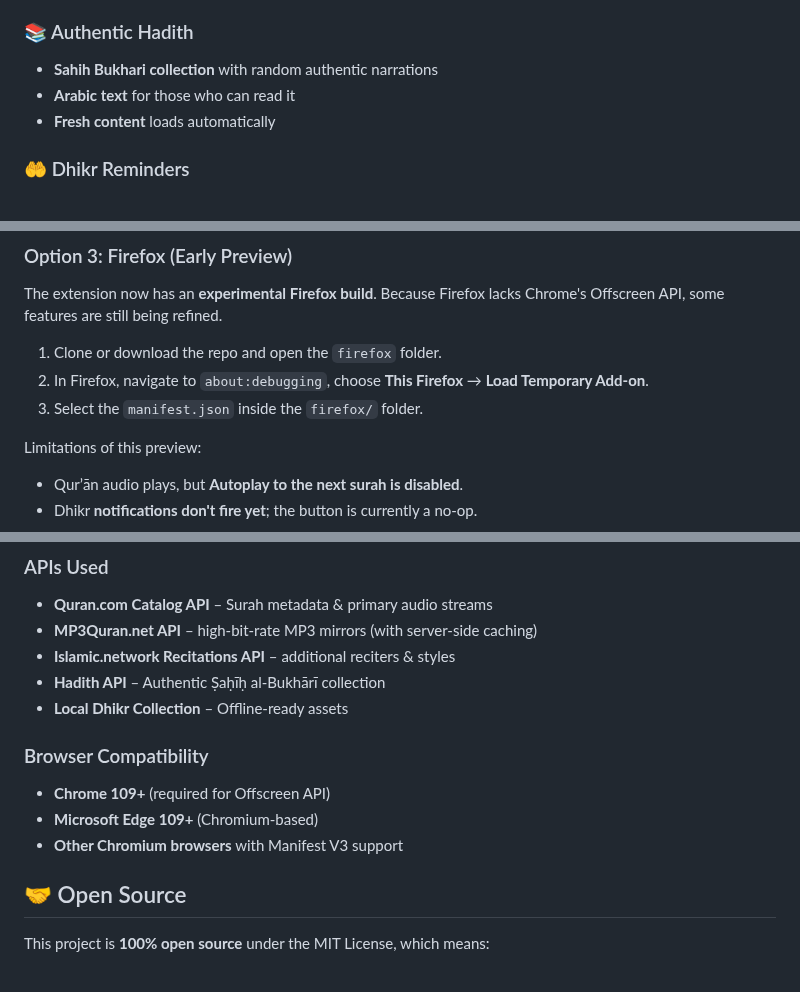
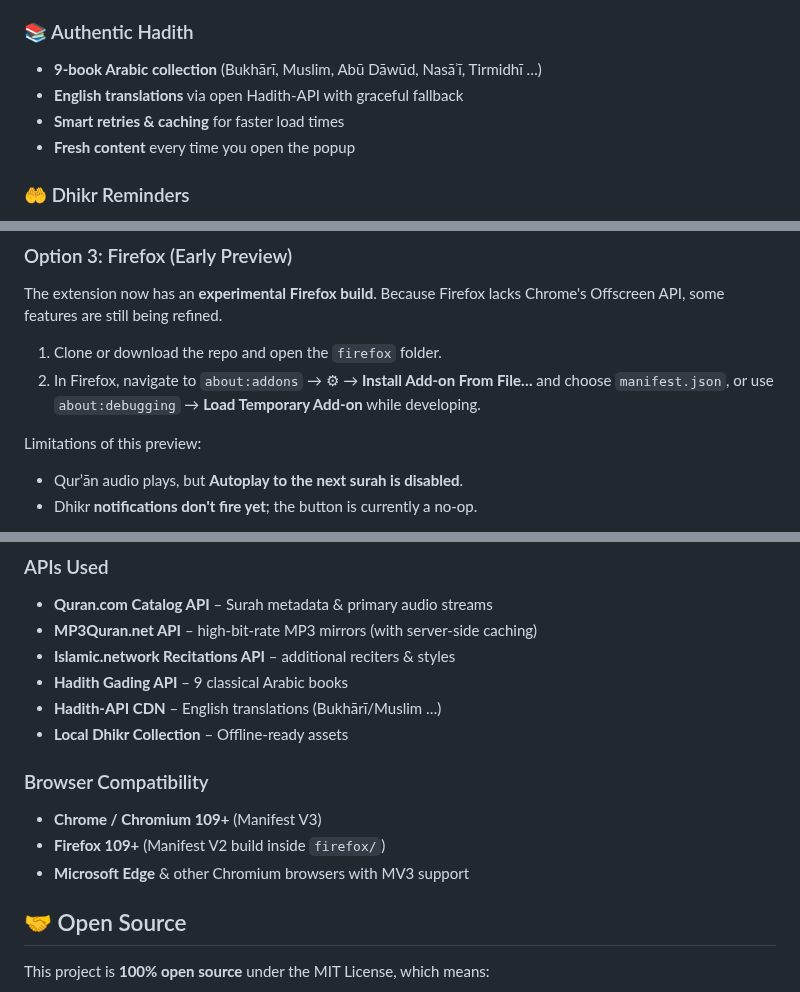
Before and after one commit to Abdalla-Eldoumani/islam-extension, a Markdown page: README.md, 3 parts joined by grey strips. Drawn GitHub-style.

Commit message:
Update README.md to reflect new features: expand Hadith collection to 9 Arabic books with English translations, improve Firefox installation instructions, and introduce a bilingual interface with a one-tap language switcher for enhanced user experience.

```diff
--- a/README.md
+++ b/README.md
@@ -22,9 +22,10 @@ A lightweight, privacy-respectful Chrome extension that brings Qur'an recitation
 - **Persistent playback** – audio continues even when the popup is closed
 
 ### 📚 Authentic Hadith
-- **Sahih Bukhari collection** with random authentic narrations
-- **Arabic text** for those who can read it
-- **Fresh content** loads automatically
+- **9-book Arabic collection** (Bukhārī, Muslim, Abū Dāwūd, Nasāʾī, Tirmidhī …)
+- **English translations** via open Hadith-API with graceful fallback
+- **Smart retries & caching** for faster load times
+- **Fresh content** every time you open the popup
 
 ### 🤲 Dhikr Reminders
 - **20+ authentic Dhikr** with rewards and transliterations
@@ -88,8 +89,7 @@ A lightweight, privacy-respectful Chrome extension that brings Qur'an recitation
 The extension now has an **experimental Firefox build**.  Because Firefox lacks Chrome's Offscreen API, some features are still being refined.
 
 1. Clone or download the repo and open the `firefox` folder.
-2. In Firefox, navigate to `about:debugging`, choose **This Firefox** → **Load Temporary Add-on**.
-3. Select the `manifest.json` inside the `firefox/` folder.
+2. In Firefox, navigate to `about:addons` → ⚙︎ → **Install Add-on From File…** and choose `manifest.json`, or use `about:debugging` → **Load Temporary Add-on** while developing.
 
 Limitations of this preview:
 
@@ -129,13 +129,14 @@ We're actively working on full parity – feel free to file issues or PRs.
 - **Quran.com Catalog API** – Surah metadata & primary audio streams
 - **MP3Quran.net API** – high-bit-rate MP3 mirrors (with server-side caching)
 - **Islamic.network Recitations API** – additional reciters & styles
-- **Hadith API** – Authentic Ṣaḥīḥ al-Bukhārī collection
+- **Hadith Gading API** – 9 classical Arabic books
+- **Hadith-API CDN** – English translations (Bukhārī/Muslim …)
 - **Local Dhikr Collection** – Offline-ready assets
 
 ### Browser Compatibility
-- **Chrome 109+** (required for Offscreen API)
-- **Microsoft Edge 109+** (Chromium-based)
-- **Other Chromium browsers** with Manifest V3 support
+- **Chrome / Chromium 109+** (Manifest V3)
+- **Firefox 109+** (Manifest V2 build inside `firefox/`)
+- **Microsoft Edge** & other Chromium browsers with MV3 support
 
 ## 🤝 Open Source
 
```
Also changed, not shown: other parts of README.md (+4 -0 lines).
